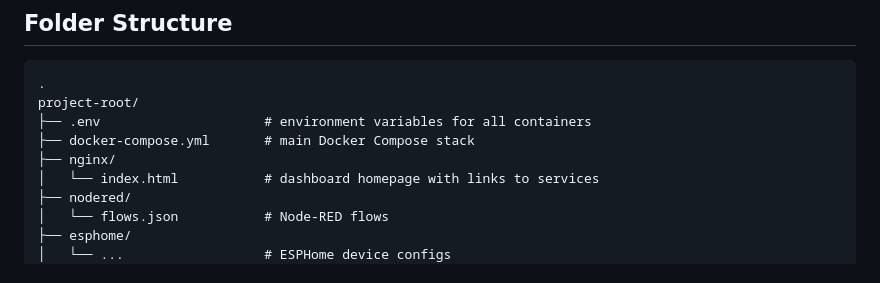
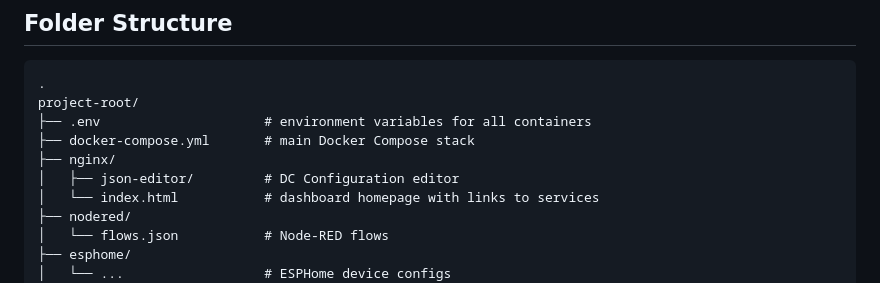
Before and after one commit to buzzkc/docker-dust-collection, a Markdown page: README.md, the part around the change. GitHub-like rendering.

```diff
--- a/README.md
+++ b/README.md
@@ -18,6 +18,7 @@ project-root/
 ├── .env                     # environment variables for all containers
 ├── docker-compose.yml       # main Docker Compose stack
 ├── nginx/
+│   ├── json-editor/ 		 # DC Configuration editor
 │   └── index.html           # dashboard homepage with links to services
 ├── nodered/
 │   └── flows.json           # Node-RED flows
```
